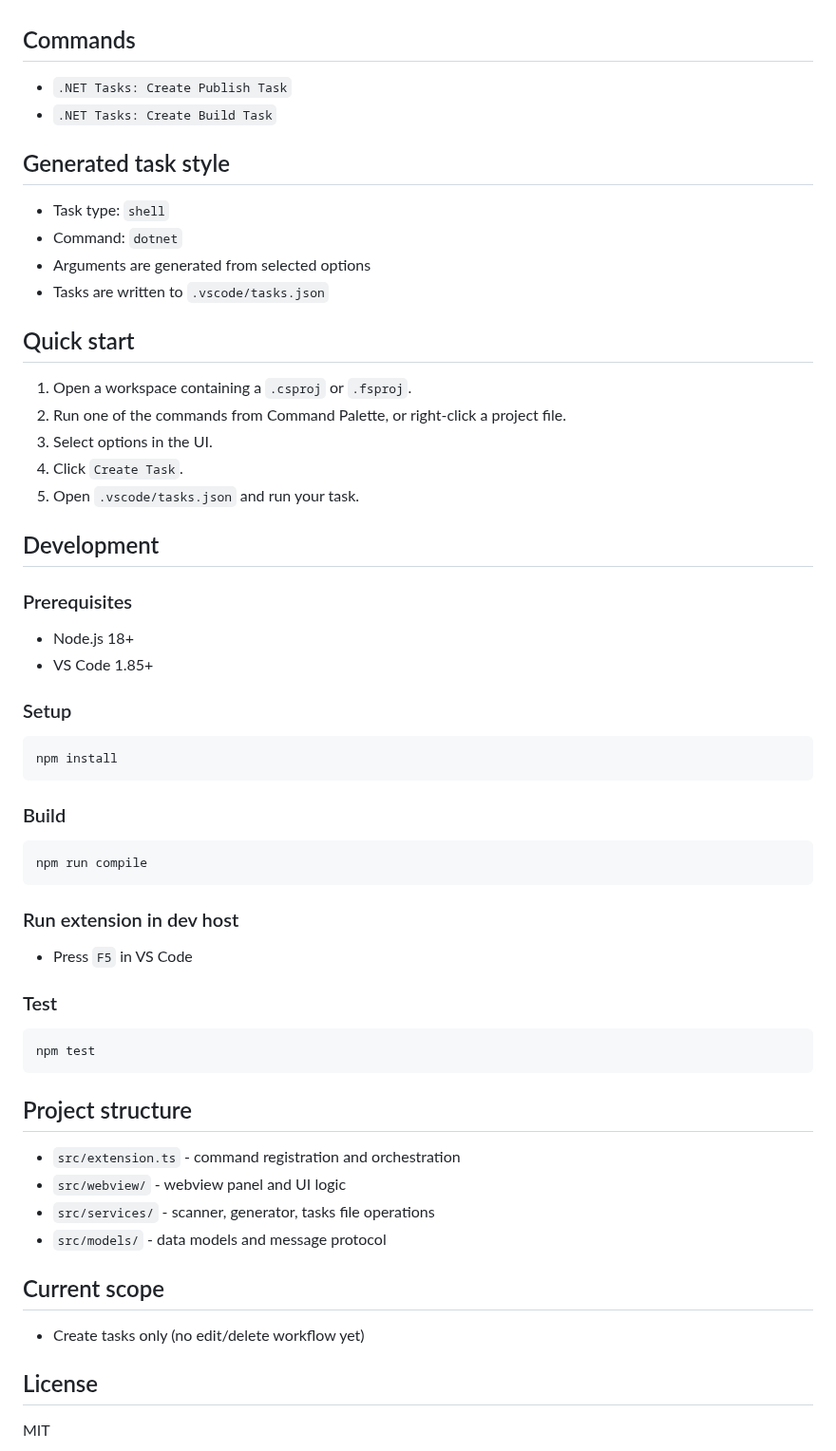
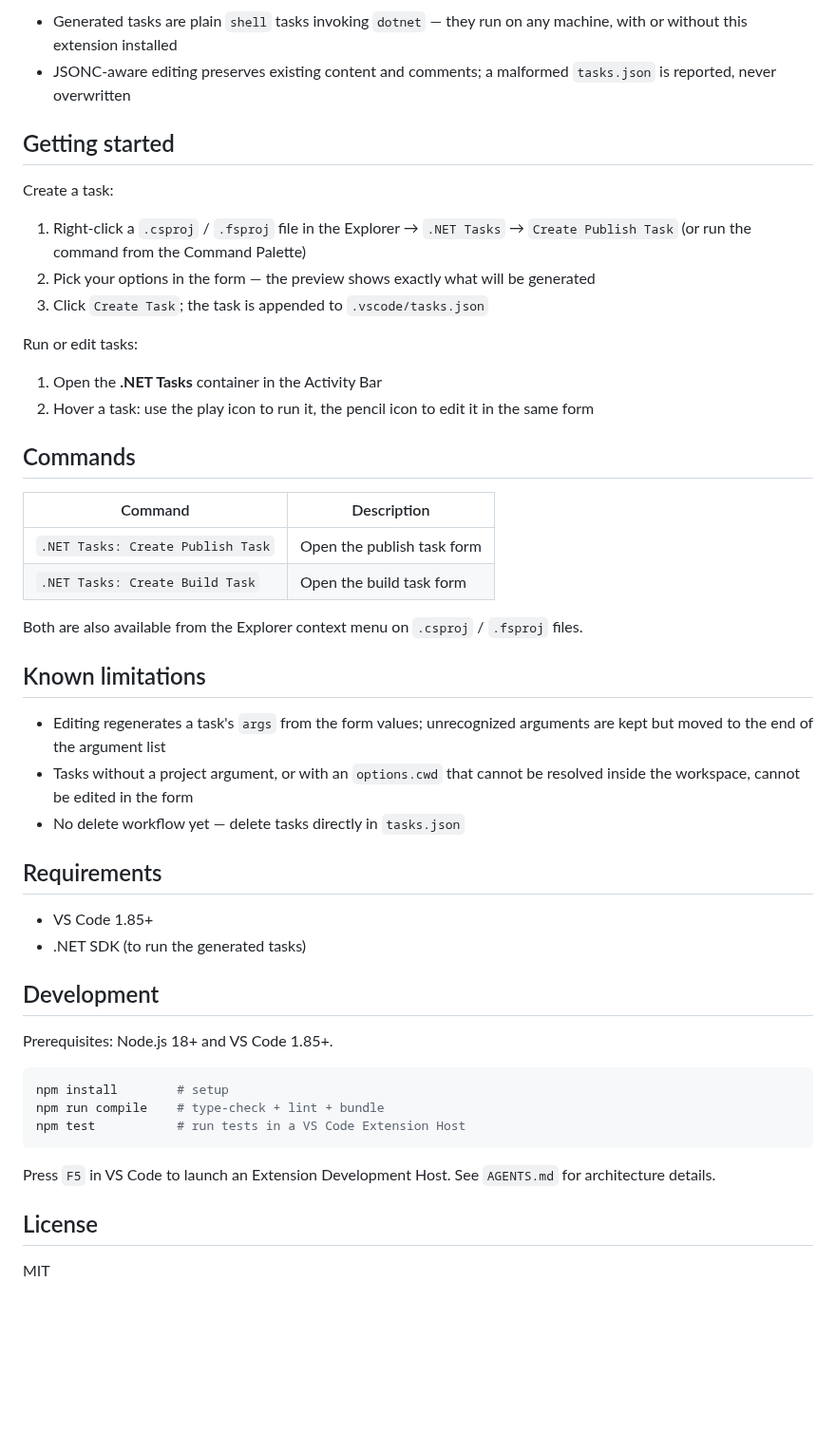
Before and after one commit to XingbinChen/vscode-dotnet-tasks-kit, a Markdown page: README.md, the part around one of its changes. Shown at 95% size. Rendered like a GitHub page; blank space fills up the shorter version.

````diff
--- a/README.md
+++ b/README.md
@@ -24,63 +42,50 @@ Writing `tasks.json` by hand is repetitive and easy to get wrong. This extension
+- Generated tasks are plain `shell` tasks invoking `dotnet` — they run on any machine, with or without this extension installed
+- JSONC-aware editing preserves existing content and comments; a malformed `tasks.json` is reported, never overwritten
+
+## Getting started
+
+Create a task:
+
+1. Right-click a `.csproj` / `.fsproj` file in the Explorer → `.NET Tasks` → `Create Publish Task` (or run the command from the Command Palette)
+2. Pick your options in the form — the preview shows exactly what will be generated
+3. Click `Create Task`; the task is appended to `.vscode/tasks.json`
+
+Run or edit tasks:
+
+1. Open the **.NET Tasks** container in the Activity Bar
+2. Hover a task: use the play icon to run it, the pencil icon to edit it in the same form
 
 ## Commands
 
-- `.NET Tasks: Create Publish Task`
-- `.NET Tasks: Create Build Task`
+| Command | Description |
+| --- | --- |
+| `.NET Tasks: Create Publish Task` | Open the publish task form |
+| `.NET Tasks: Create Build Task` | Open the build task form |
 
-## Generated task style
+Both are also available from the Explorer context menu on `.csproj` / `.fsproj` files.
 
-- Task type: `shell`
-- Command: `dotnet`
-- Arguments are generated from selected options
-- Tasks are written to `.vscode/tasks.json`
+## Known limitations
 
-## Quick start
+- Editing regenerates a task's `args` from the form values; unrecognized arguments are kept but moved to the end of the argument list
+- Tasks without a project argument, or with an `options.cwd` that cannot be resolved inside the workspace, cannot be edited in the form
+- No delete workflow yet — delete tasks directly in `tasks.json`
 
-1. Open a workspace containing a `.csproj` or `.fsproj`.
-2. Run one of the commands from Command Palette, or right-click a project file.
-3. Select options in the UI.
-4. Click `Create Task`.
-5. Open `.vscode/tasks.json` and run your task.
+## Requirements
+
+- VS Code 1.85+
+- .NET SDK (to run the generated tasks)
 
 ## Development
 
-### Prerequisites
-
-- Node.js 18+
-- VS Code 1.85+
-
-### Setup
+Prerequisites: Node.js 18+ and VS Code 1.85+.
 
 ```bash
-npm install
+npm install        # setup
+npm run compile    # type-check + lint + bundle
+npm test           # run tests in a VS Code Extension Host
 ```
 
-### Build
-
-```bash
-npm run compile
-```
-
-### Run extension in dev host
-
-- Press `F5` in VS Code
-
-### Test
-
-```bash
-npm test
-```
-
-## Project structure
-
-- `src/extension.ts` - command registration and orchestration
-- `src/webview/` - webview panel and UI logic
-- `src/services/` - scanner, generator, tasks file operations
-- `src/models/` - data models and message protocol
-
-## Current scope
-
-- Create tasks only (no edit/delete workflow yet)
+Press `F5` in VS Code to launch an Extension Development Host. See `AGENTS.md` for architecture details.
 
 ## License
 
````
Also changed, not shown: other parts of README.md (+35 -17 lines), images/screenshot-form.png (added), images/screenshot-tasks-view.png (added).
